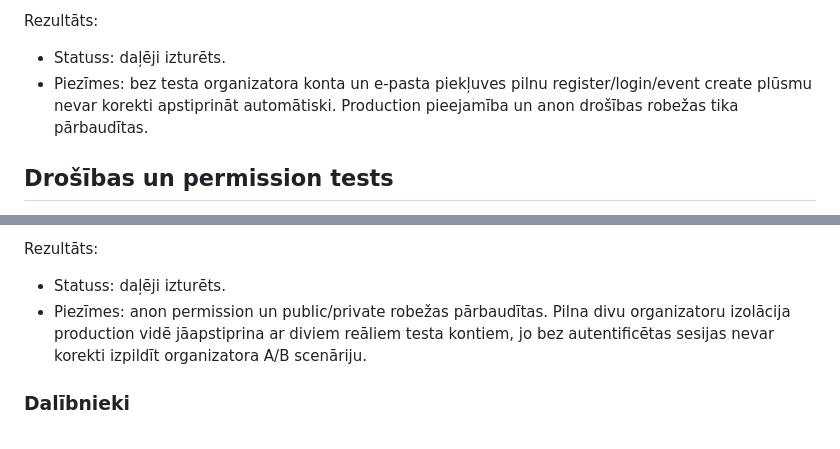
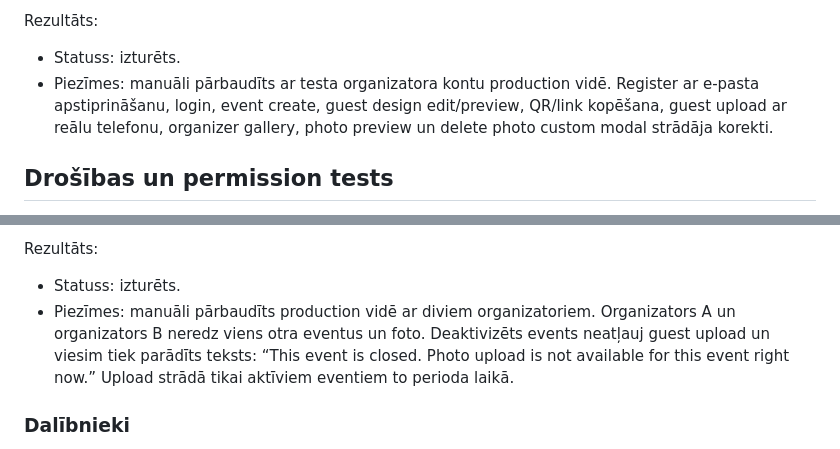
Before and after one commit to GKarans/Event-Photo-SaaS, a Markdown page: docs/testing-report.md, 2 parts joined by grey strips. GitHub-like rendering.

Commit message:
Mark production tests as passed

```diff
--- a/docs/testing-report.md
+++ b/docs/testing-report.md
@@ -238,8 +238,8 @@ Manuāli pārbaudāmie scenāriji ar testa organizatora kontu:
 
 Rezultāts:
 
-- Statuss: daļēji izturēts.
-- Piezīmes: bez testa organizatora konta un e-pasta piekļuves pilnu register/login/event create plūsmu nevar korekti apstiprināt automātiski. Production pieejamība un anon drošības robežas tika pārbaudītas.
+- Statuss: izturēts.
+- Piezīmes: manuāli pārbaudīts ar testa organizatora kontu production vidē. Register ar e-pasta apstiprināšanu, login, event create, guest design edit/preview, QR/link kopēšana, guest upload ar reālu telefonu, organizer gallery, photo preview un delete photo custom modal strādāja korekti.
 
 ## Drošības un permission tests
 
@@ -268,8 +268,8 @@ Manuāli pārbaudāmie scenāriji ar diviem organizatoriem:
 
 Rezultāts:
 
-- Statuss: daļēji izturēts.
-- Piezīmes: anon permission un public/private robežas pārbaudītas. Pilna divu organizatoru izolācija production vidē jāapstiprina ar diviem reāliem testa kontiem, jo bez autentificētas sesijas nevar korekti izpildīt organizatora A/B scenāriju.
+- Statuss: izturēts.
+- Piezīmes: manuāli pārbaudīts production vidē ar diviem organizatoriem. Organizators A un organizators B neredz viens otra eventus un foto. Deaktivizēts events neatļauj guest upload un viesim tiek parādīts teksts: “This event is closed. Photo upload is not available for this event right now.” Upload strādā tikai aktīviem eventiem to perioda laikā.
 
 ### Dalībnieki
 
```
